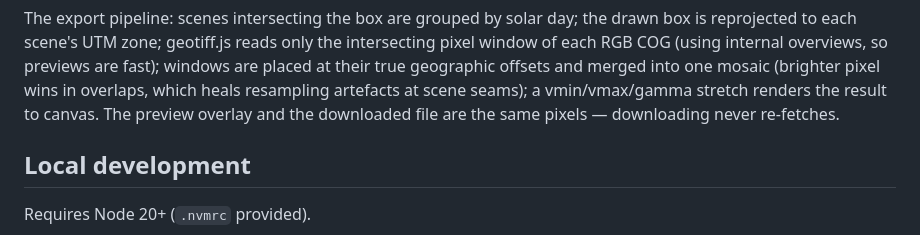
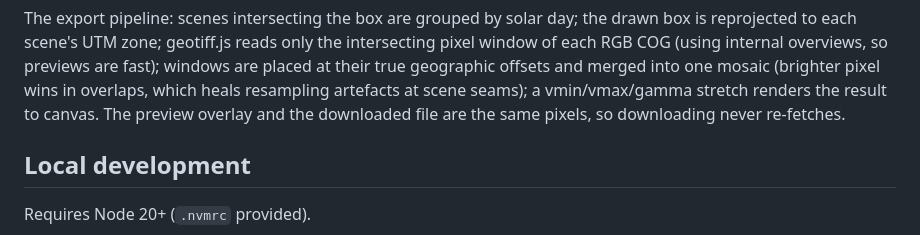
Before and after one commit to auspatious/image-exporter, a Markdown page: README.md, the part around one of its changes. GitHub-like rendering.

Commit message:
Remove em dashes from README
Co-authored-by: Copilot <223556219+Copilot@users.noreply.github.com>

```diff
--- a/README.md
+++ b/README.md
@@ -45,7 +45,7 @@ previews are fast); windows are placed at their true geographic offsets and
 merged into one mosaic (brighter pixel wins in overlaps, which heals
 resampling artefacts at scene seams); a vmin/vmax/gamma stretch renders the
 result to canvas. The preview overlay and the downloaded file are the same
-pixels — downloading never re-fetches.
+pixels, so downloading never re-fetches.
 
 ## Local development
 
```
Also changed, not shown: other parts of README.md (+6 -6 lines).
